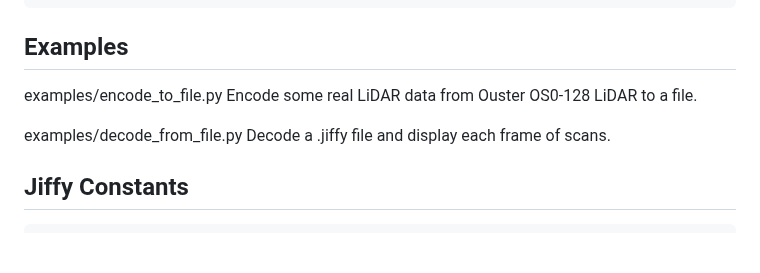
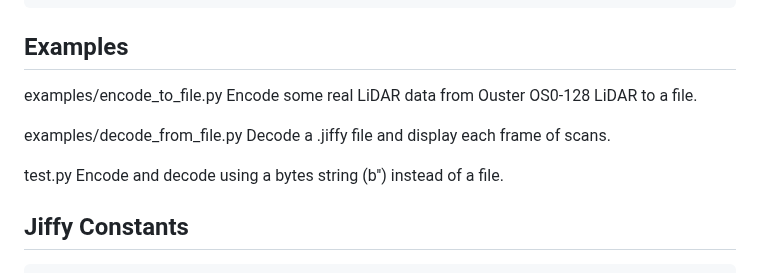
Before and after one commit to jsford64/jiffy-compression, a Markdown page: README.md, the part around the change. Drawn GitHub-style; blank space fills up the shorter version.

```diff
--- a/README.md
+++ b/README.md
@@ -55,9 +55,11 @@ Group
 
 ## Examples
 
-examples/encode_to_file.py       Encode some real LiDAR data from Ouster OS0-128 LiDAR to a file.
+examples/encode_to_file.py      Encode some real LiDAR data from Ouster OS0-128 LiDAR to a file.
 
 examples/decode_from_file.py    Decode a .jiffy file and display each frame of scans.
+
+test.py                         Encode and decode using a bytes string (b'') instead of a file.
 
 ## Jiffy Constants
 
```
